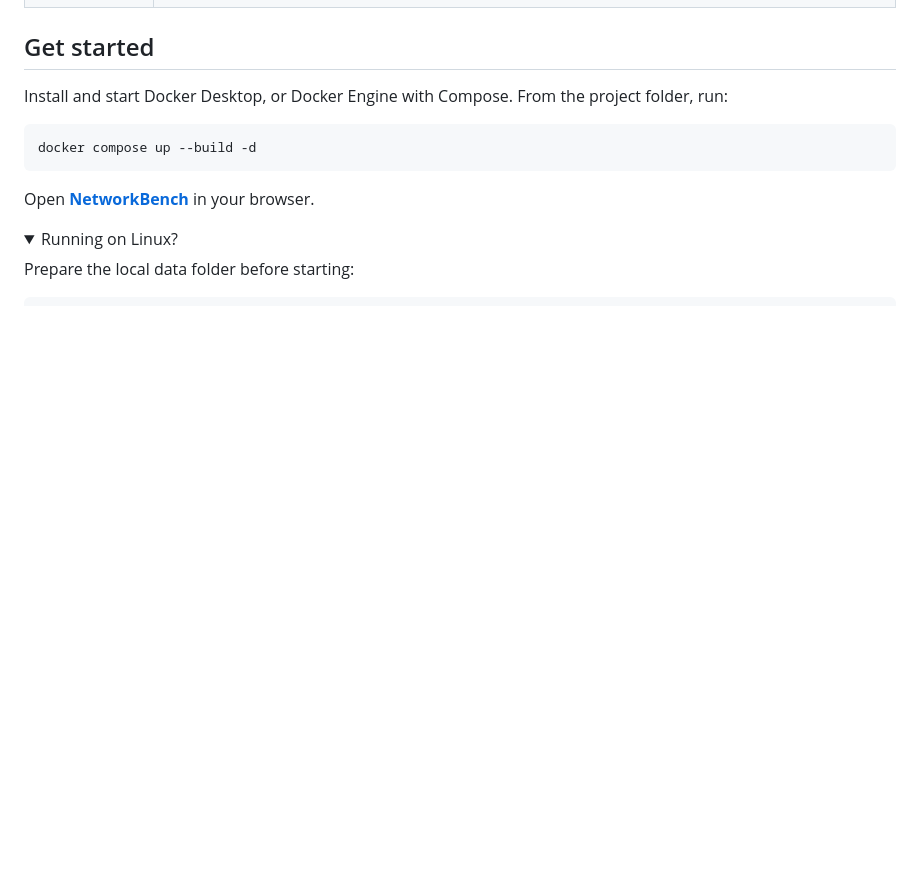
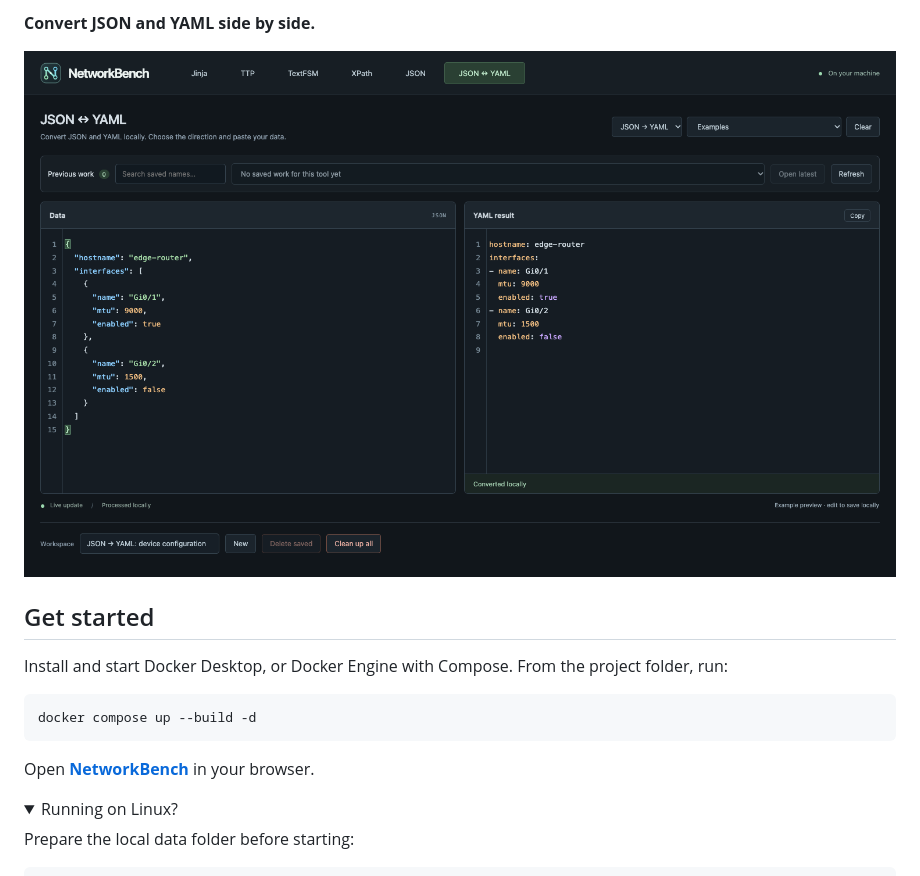
Before and after one commit to itsme-alisson/networkbench, a Markdown page: README.md, the part around one of its changes. Drawn GitHub-style; pictures changed too: docs/screenshots/json-yaml-converter.png (added); folded sections open; blank space fills up the shorter version.

```diff
--- a/README.md
+++ b/README.md
@@ -17,3 +31,8 @@ Your data stays on your computer. No account required, no analytics, and no clou
+**Convert JSON and YAML side by side.**
+
+![NetworkBench converting a device configuration from JSON to YAML](docs/screenshots/json-yaml-converter.png)
+
+</details>
 
 ## Get started
 
```
Also changed, not shown: other parts of README.md (+15 -1 lines), docs/screenshots/jinja-renderer.png (added), docs/screenshots/textfsm-parser.png (added).
